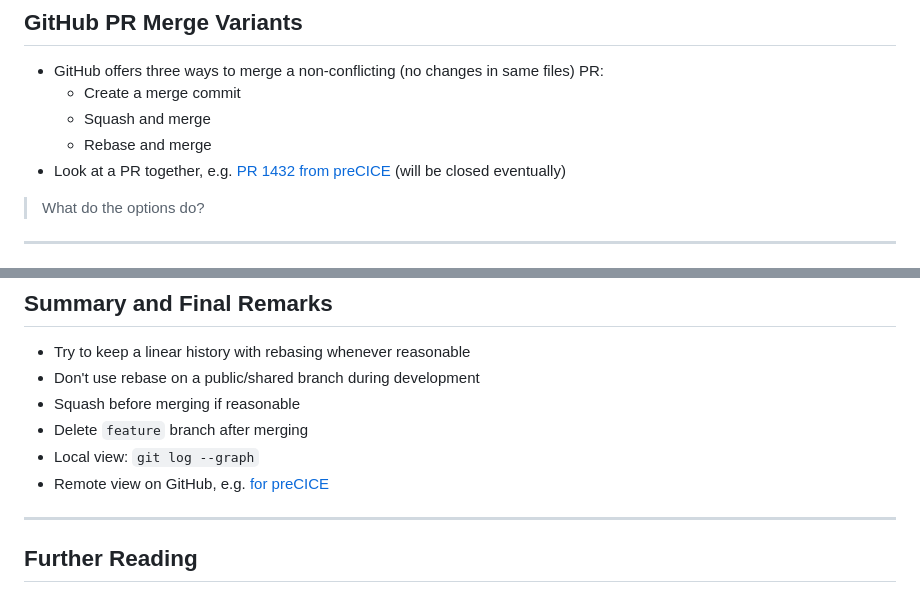
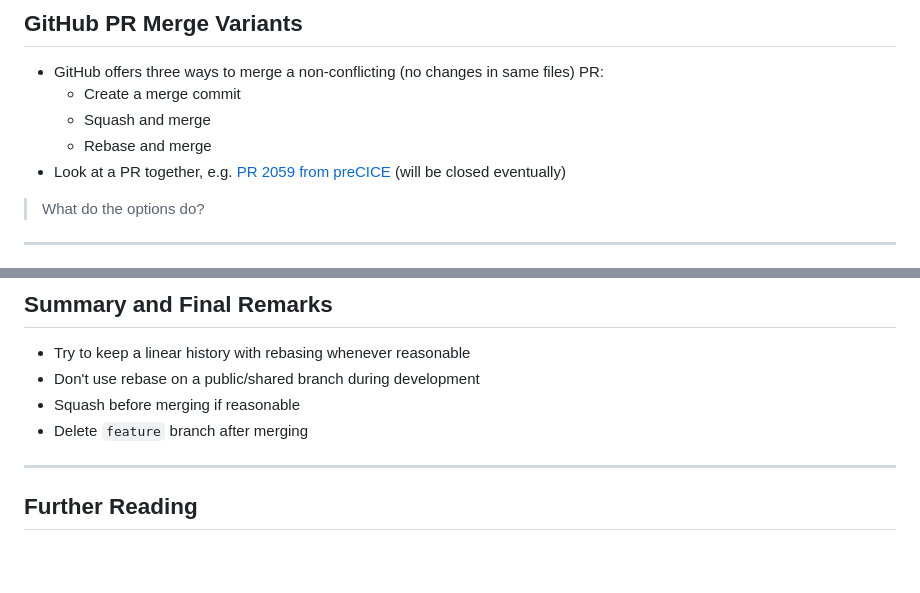
Before and after one commit to Simulation-Software-Engineering/Lecture-Material, a Markdown page: 01_version_control/merge_rebase_slides.md, 2 parts joined by grey strips. GitHub-like rendering; blank space fills up the shorter version.

```diff
--- a/01_version_control/merge_rebase_slides.md
+++ b/01_version_control/merge_rebase_slides.md
@@ -104,7 +151,7 @@ We use here:
     - Create a merge commit
     - Squash and merge
     - Rebase and merge
-- Look at a PR together, e.g. [PR 1432 from preCICE](https://github.com/precice/precice/pull/1432) (will be closed eventually)
+- Look at a PR together, e.g. [PR 2059 from preCICE](https://github.com/precice/precice/pull/2059) (will be closed eventually)
 
 > What do the options do?
 
@@ -135,8 +182,6 @@ We use here:
 - Don't use rebase on a public/shared branch during development
 - Squash before merging if reasonable
 - Delete `feature` branch after merging
-- Local view: `git log --graph`
-- Remote view on GitHub, e.g. [for preCICE](https://github.com/precice/precice/network)
 
 ---
 
```
Also changed, not shown: other parts of 01_version_control/merge_rebase_slides.md (+51 -4 lines), 01_version_control/figs/history_branch/fig.png (added), 01_version_control/figs/history_fastforward/fig.png (added), 2 other files.
